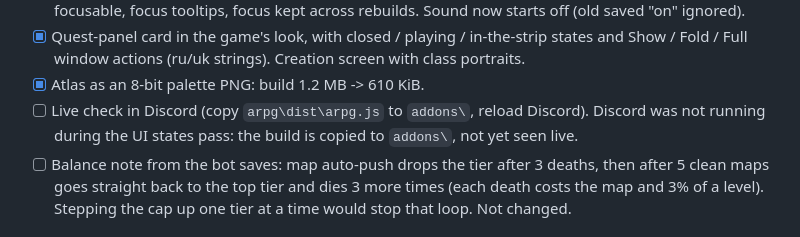
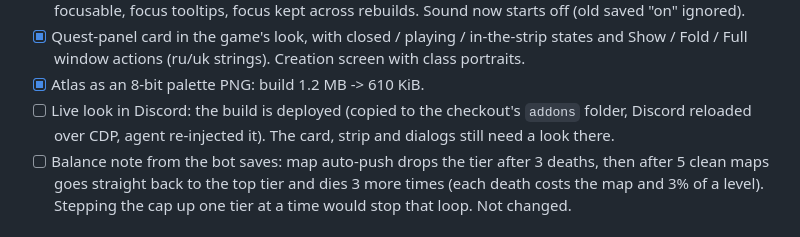
Before and after one commit to BixiSG/discord-quest-agent, a Markdown page: docs/TODO-local.md, the part around the change. Rendered like a GitHub page.

Commit message:
docs: the UI states build is deployed to the live client

```diff
--- a/docs/TODO-local.md
+++ b/docs/TODO-local.md
@@ -72,8 +72,8 @@ Play-feel review (user's call):
 - [x] Quest-panel card in the game's look, with closed / playing / in-the-strip states and
       Show / Fold / Full window actions (ru/uk strings). Creation screen with class portraits.
 - [x] Atlas as an 8-bit palette PNG: build 1.2 MB -> 610 KiB.
-- [ ] Live check in Discord (copy `arpg\dist\arpg.js` to `addons\`, reload Discord). Discord was not
-      running during the UI states pass: the build is copied to `addons\`, not yet seen live.
+- [ ] Live look in Discord: the build is deployed (copied to the checkout's `addons` folder, Discord
+      reloaded over CDP, agent re-injected it). The card, strip and dialogs still need a look there.
 - [ ] Balance note from the bot saves: map auto-push drops the tier after 3 deaths, then after 5
       clean maps goes straight back to the top tier and dies 3 more times (each death costs the map
       and 3% of a level). Stepping the cap up one tier at a time would stop that loop. Not changed.
```
